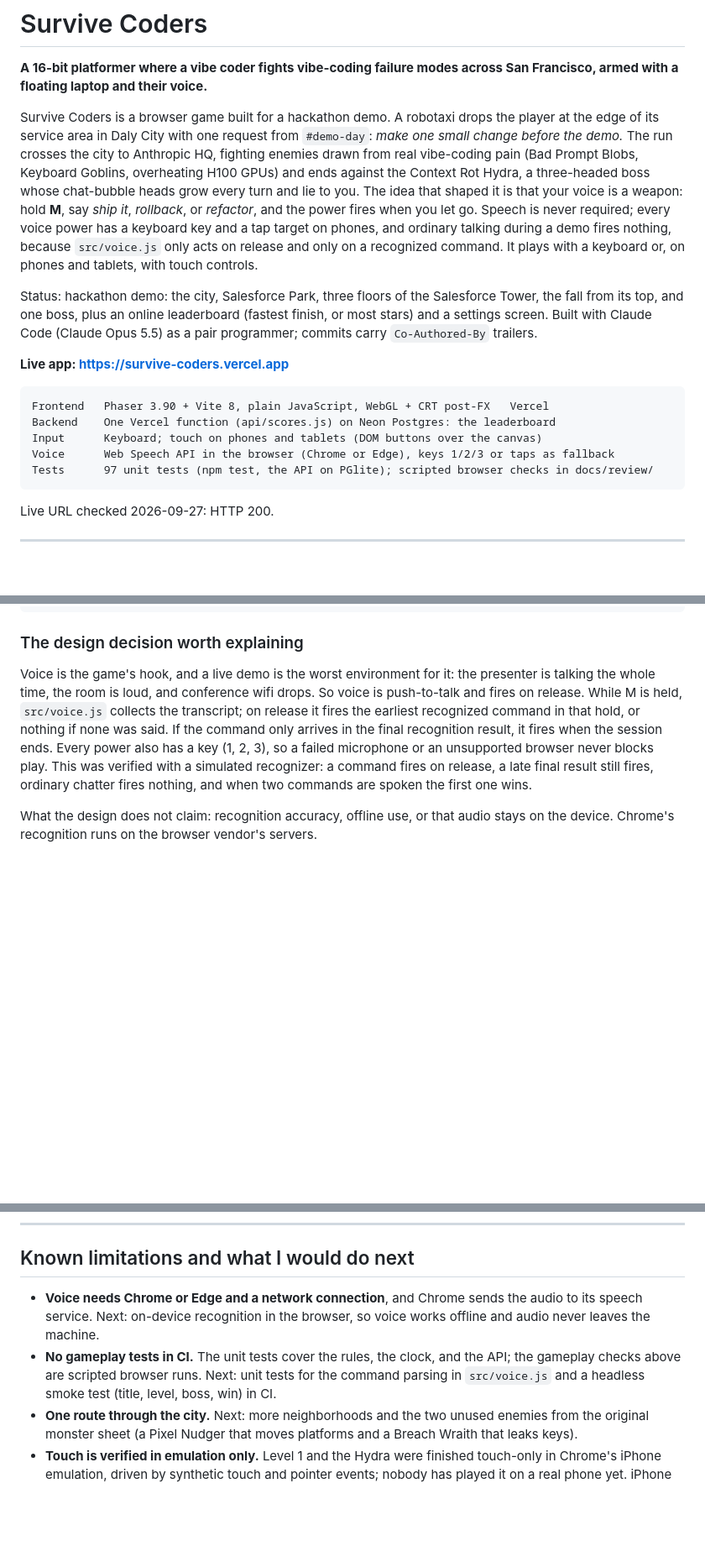
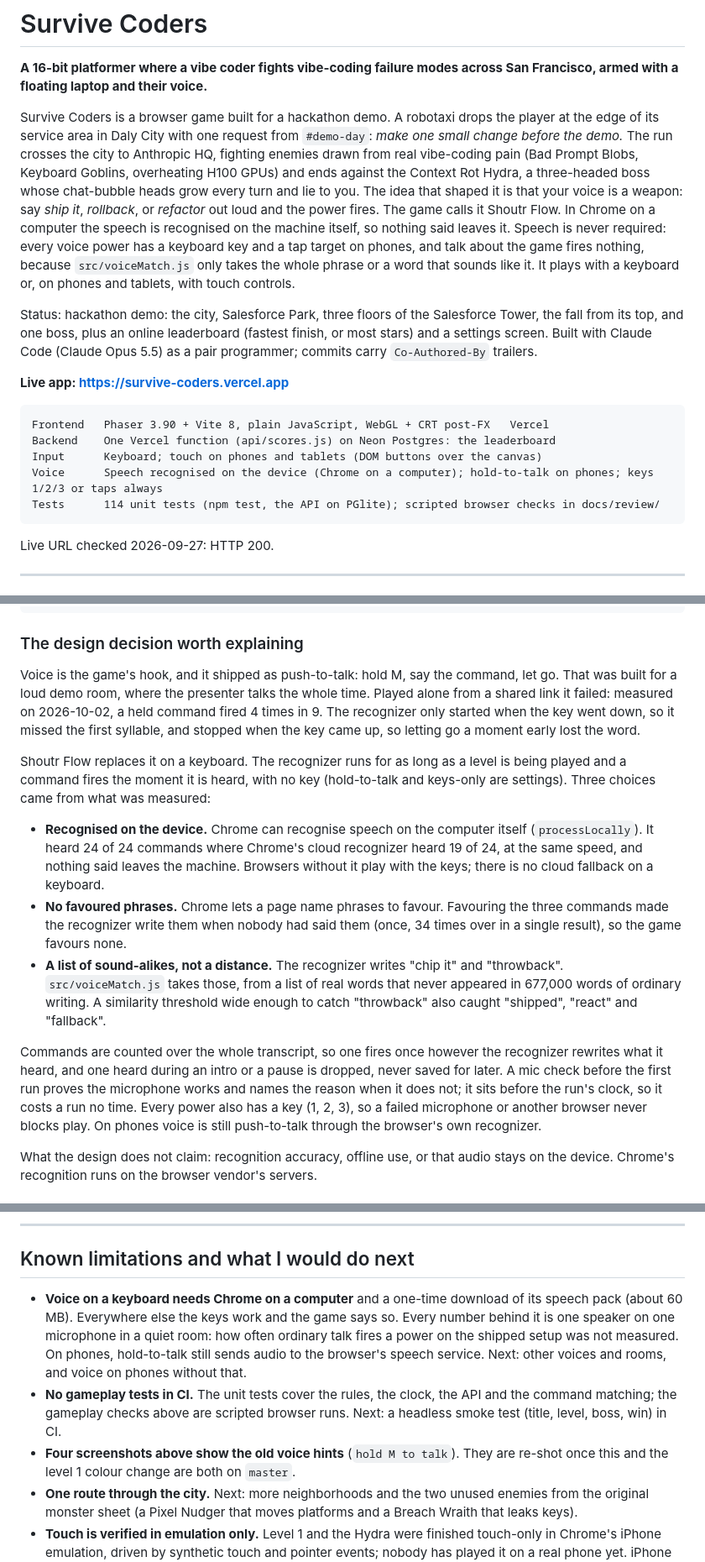
Before and after one commit to travisstephenfraser/survive-coders, a Markdown page: README.md, 3 parts joined by grey strips. Shown at 84% size. Drawn GitHub-style; blank space fills up the shorter version.

Commit message:
README: Shoutr Flow, what was measured to choose it, and what was checked
Co-Authored-By: Claude Opus 5.5 <noreply@anthropic.com>
Claude-Session: https://claude.ai/code/session_011YZ3D6N5LBDe58HQsCgkbj

````diff
--- a/README.md
+++ b/README.md
@@ -7,11 +7,13 @@ edge of its service area in Daly City with one request from `#demo-day`: *make o
 change before the demo.* The run crosses the city to Anthropic HQ, fighting enemies drawn from
 real vibe-coding pain (Bad Prompt Blobs, Keyboard Goblins, overheating H100 GPUs) and ends
 against the Context Rot Hydra, a three-headed boss whose chat-bubble heads grow every turn and
-lie to you. The idea that shaped it is that your voice is a weapon: hold **M**, say *ship it*,
-*rollback*, or *refactor*, and the power fires when you let go. Speech is never required;
-every voice power has a keyboard key and a tap target on phones, and ordinary talking during a
-demo fires nothing, because `src/voice.js` only acts on release and only on a recognized
-command. It plays with a keyboard or, on phones and tablets, with touch controls.
+lie to you. The idea that shaped it is that your voice is a weapon: say *ship it*, *rollback*,
+or *refactor* out loud and the power fires. The game calls it Shoutr Flow. In Chrome on a
+computer the speech is recognised on the machine itself, so nothing said leaves it. Speech is
+never required: every voice power has a keyboard key and a tap target on phones, and talk
+about the game fires nothing, because `src/voiceMatch.js` only takes the whole phrase or a
+word that sounds like it. It plays with a keyboard or, on phones and tablets, with touch
+controls.
 
 Status: hackathon demo: the city, Salesforce Park, three floors of the Salesforce Tower, the fall
 from its top, and one boss, plus an online leaderboard (fastest finish, or most stars) and a
@@ -24,8 +26,8 @@ settings screen. Built with Claude Code (Claude Opus 5.5) as a pair programmer;
 Frontend   Phaser 3.90 + Vite 8, plain JavaScript, WebGL + CRT post-FX   Vercel
 Backend    One Vercel function (api/scores.js) on Neon Postgres: the leaderboard
 Input      Keyboard; touch on phones and tablets (DOM buttons over the canvas)
-Voice      Web Speech API in the browser (Chrome or Edge), keys 1/2/3 or taps as fallback
-Tests      97 unit tests (npm test, the API on PGlite); scripted browser checks in docs/review/
+Voice      Speech recognised on the device (Chrome on a computer); hold-to-talk on phones; keys 1/2/3 or taps always
+Tests      114 unit tests (npm test, the API on PGlite); scripted browser checks in docs/review/
 ```
 
 Live URL checked 2026-09-27: HTTP 200.
@@ -383,15 +387,34 @@ Vercel: serves the static dist/ build, and two functions:
 
 ### The design decision worth explaining
 
-Voice is the game's hook, and a live demo is the worst environment for it: the presenter is
-talking the whole time, the room is loud, and conference wifi drops. So voice is push-to-talk
-and fires on release. While M is held, `src/voice.js` collects the transcript; on release it
-fires the earliest recognized command in that hold, or nothing if none was said. If the
-command only arrives in the final recognition result, it fires when the session ends. Every
-power also has a key (1, 2, 3), so a failed microphone or an unsupported browser never blocks
-play. This was verified with a simulated recognizer: a command fires on release, a late final
-result still fires, ordinary chatter fires nothing, and when two commands are spoken the first
-one wins.
+Voice is the game's hook, and it shipped as push-to-talk: hold M, say the command, let go. That
+was built for a loud demo room, where the presenter talks the whole time. Played alone from a
+shared link it failed: measured on 2026-10-02, a held command fired 4 times in 9. The
+recognizer only started when the key went down, so it missed the first syllable, and stopped
+when the key came up, so letting go a moment early lost the word.
+
+Shoutr Flow replaces it on a keyboard. The recognizer runs for as long as a level is being
+played and a command fires the moment it is heard, with no key (hold-to-talk and keys-only are
+settings). Three choices came from what was measured:
+
+- **Recognised on the device.** Chrome can recognise speech on the computer itself
+  (`processLocally`). It heard 24 of 24 commands where Chrome's cloud recognizer heard 19 of
+  24, at the same speed, and nothing said leaves the machine. Browsers without it play with the
+  keys; there is no cloud fallback on a keyboard.
+- **No favoured phrases.** Chrome lets a page name phrases to favour. Favouring the three
+  commands made the recognizer write them when nobody had said them (once, 34 times over in a
+  single result), so the game favours none.
+- **A list of sound-alikes, not a distance.** The recognizer writes "chip it" and "throwback".
+  `src/voiceMatch.js` takes those, from a list of real words that never appeared in 677,000
+  words of ordinary writing. A similarity threshold wide enough to catch "throwback" also
+  caught "shipped", "react" and "fallback".
+
+Commands are counted over the whole transcript, so one fires once however the recognizer
+rewrites what it heard, and one heard during an intro or a pause is dropped, never saved for
+later. A mic check before the first run proves the microphone works and names the reason when
+it does not; it sits before the run's clock, so it costs a run no time. Every power also has a
+key (1, 2, 3), so a failed microphone or another browser never blocks play. On phones voice is
+still push-to-talk through the browser's own recognizer.
 
 What the design does not claim: recognition accuracy, offline use, or that audio stays on the
 device. Chrome's recognition runs on the browser vendor's servers.
@@ -648,12 +672,16 @@ login. Also, `.vercelignore` keeps `feed/` (local, gitignored raw asset packs) a
 
 ## Known limitations and what I would do next
 
-- **Voice needs Chrome or Edge and a network connection**, and Chrome sends the audio to its
-  speech service. Next: on-device recognition in the browser, so voice works offline and
-  audio never leaves the machine.
-- **No gameplay tests in CI.** The unit tests cover the rules, the clock, and the API; the
-  gameplay checks above are scripted browser runs. Next: unit tests for the command parsing
-  in `src/voice.js` and a headless smoke test (title, level, boss, win) in CI.
+- **Voice on a keyboard needs Chrome on a computer** and a one-time download of its speech
+  pack (about 60 MB). Everywhere else the keys work and the game says so. Every number behind
+  it is one speaker on one microphone in a quiet room: how often ordinary talk fires a power
+  on the shipped setup was not measured. On phones, hold-to-talk still sends audio to the
+  browser's speech service. Next: other voices and rooms, and voice on phones without that.
+- **No gameplay tests in CI.** The unit tests cover the rules, the clock, the API and the
+  command matching; the gameplay checks above are scripted browser runs. Next: a headless
+  smoke test (title, level, boss, win) in CI.
+- **Four screenshots above show the old voice hints** (`hold M to talk`). They are re-shot
+  once this and the level 1 colour change are both on `master`.
 - **One route through the city.** Next: more neighborhoods and the two unused enemies from the
   original monster sheet (a Pixel Nudger that moves platforms and a Breach Wraith that leaks
   keys).
````
Also changed, not shown: other parts of README.md (+14 -11 lines), 1 other file.
